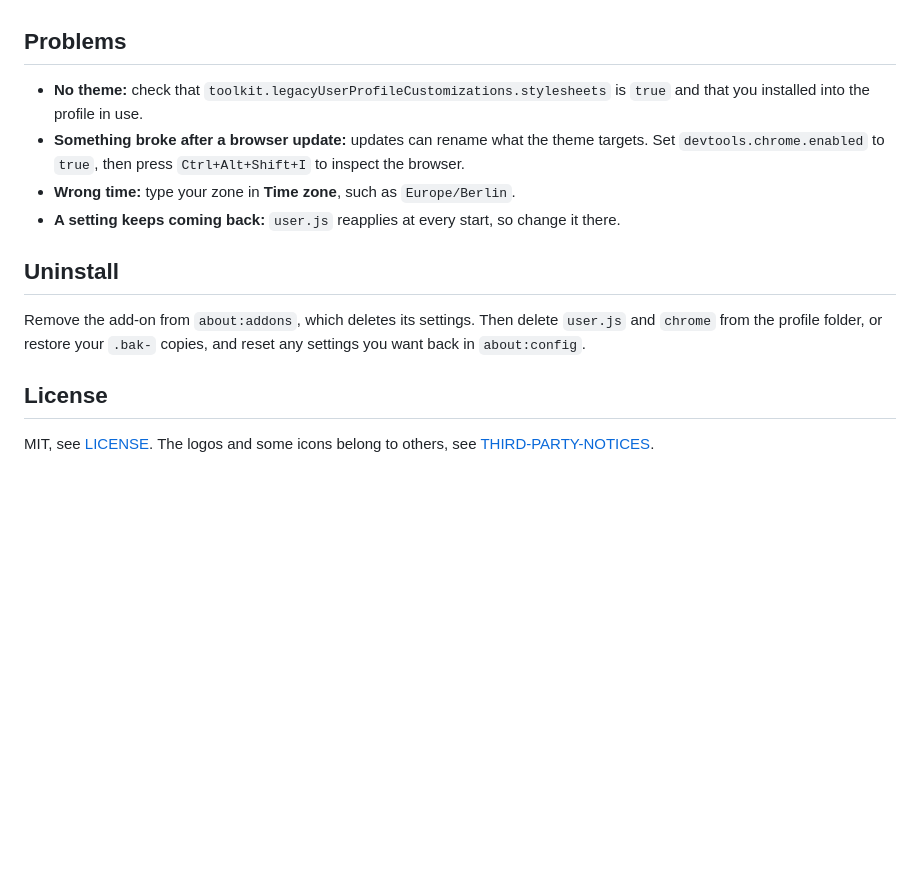
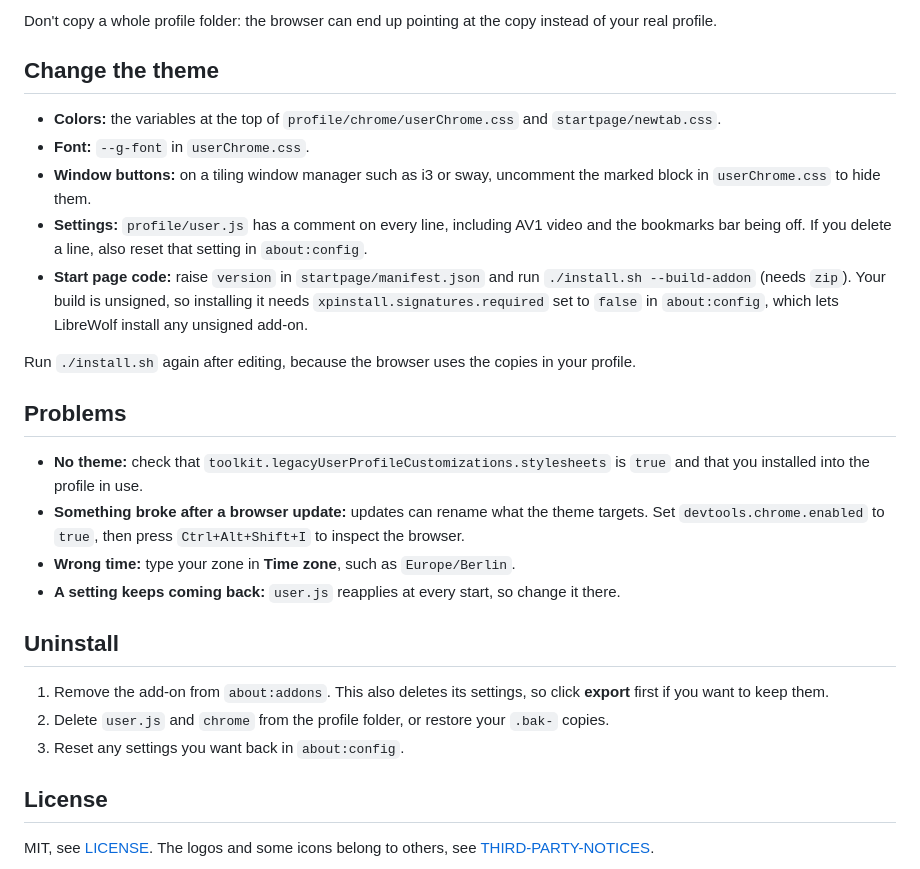
Before and after one commit to absentlo/librewolf-css, a Markdown page: README.md, the part around one of its changes. Rendered like a GitHub page; blank space fills up the shorter version.

```diff
--- a/README.md
+++ b/README.md
@@ -86,3 +75,14 @@ Searches go to the engine you pick. Nothing else on the page uses the network.
+Don't copy a whole profile folder: the browser can end up pointing at the copy instead of your real profile.
+
+## Change the theme
+
+- **Colors:** the variables at the top of `profile/chrome/userChrome.css` and `startpage/newtab.css`.
+- **Font:** `--g-font` in `userChrome.css`.
+- **Window buttons:** on a tiling window manager such as i3 or sway, uncomment the marked block in `userChrome.css` to hide them.
+- **Settings:** `profile/user.js` has a comment on every line, including AV1 video and the bookmarks bar being off. If you delete a line, also reset that setting in `about:config`.
+- **Start page code:** raise `version` in `startpage/manifest.json` and run `./install.sh --build-addon` (needs `zip`). Your build is unsigned, so installing it needs `xpinstall.signatures.required` set to `false` in `about:config`, which lets LibreWolf install any unsigned add-on.
+
+Run `./install.sh` again after editing, because the browser uses the copies in your profile.
 
 ## Problems
 
@@ -93,7 +93,9 @@ Searches go to the engine you pick. Nothing else on the page uses the network.
 
 ## Uninstall
 
-Remove the add-on from `about:addons`, which deletes its settings. Then delete `user.js` and `chrome` from the profile folder, or restore your `.bak-` copies, and reset any settings you want back in `about:config`.
+1. Remove the add-on from `about:addons`. This also deletes its settings, so click **export** first if you want to keep them.
+2. Delete `user.js` and `chrome` from the profile folder, or restore your `.bak-` copies.
+3. Reset any settings you want back in `about:config`.
 
 ## License
 
```
Also changed, not shown: other parts of README.md (+29 -40 lines), screenshots/customize.png, screenshots/start-page.png.
